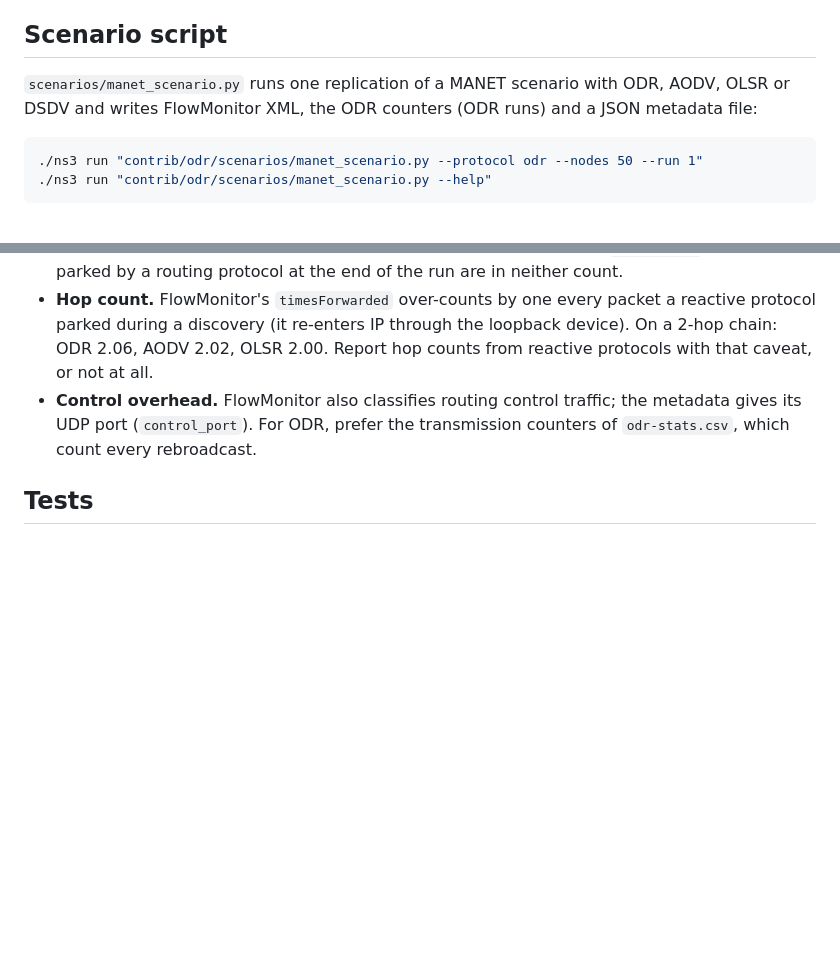
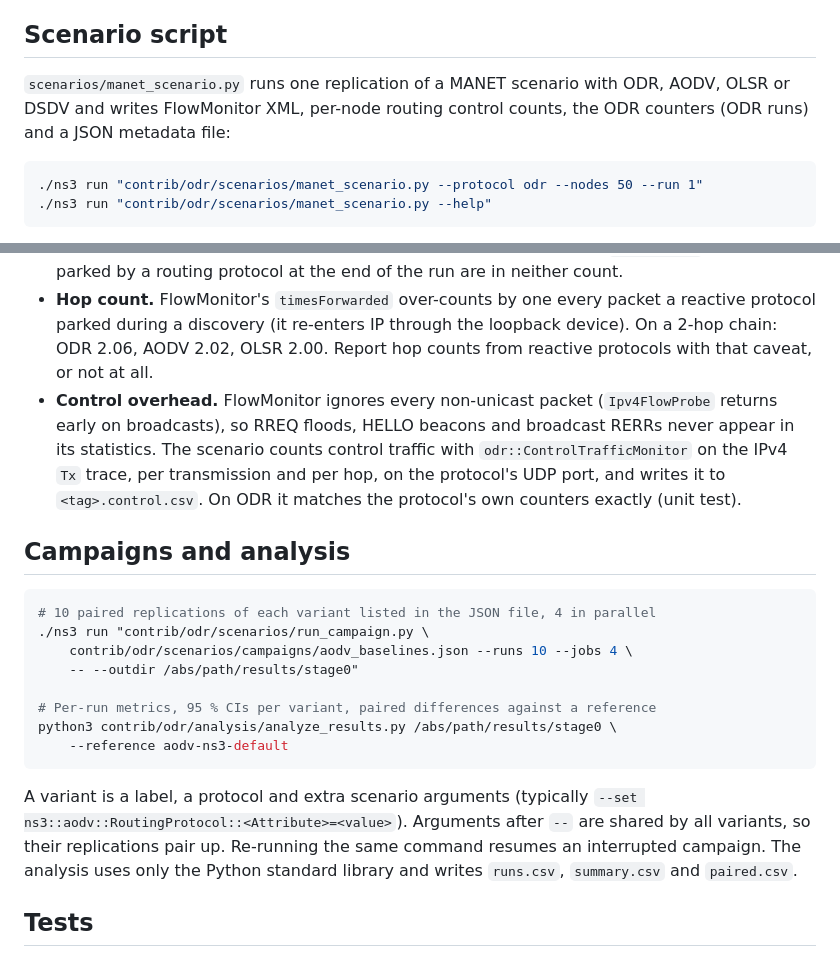
Before and after one commit to El-HassenDZ/Sim, a Markdown page: README.md, 2 parts joined by grey strips. Drawn GitHub-style; blank space fills up the shorter version.

Commit message:
Document campaign runner, control monitor and analysis in README
Co-Authored-By: Claude Opus 5.5 <noreply@anthropic.com>
Claude-Session: https://claude.ai/code/session_01LRkvAaS8rDUFRCUG2uivKp

````diff
--- a/README.md
+++ b/README.md
@@ -120,8 +120,8 @@ sent = delivered + routing drops + MAC/PHY losses + `data_queued_at_end` + in fl
 ## Scenario script
 
 `scenarios/manet_scenario.py` runs one replication of a MANET scenario with
-ODR, AODV, OLSR or DSDV and writes FlowMonitor XML, the ODR counters (ODR
-runs) and a JSON metadata file:
+ODR, AODV, OLSR or DSDV and writes FlowMonitor XML, per-node routing control
+counts, the ODR counters (ODR runs) and a JSON metadata file:
 
 ```sh
 ./ns3 run "contrib/odr/scenarios/manet_scenario.py --protocol odr --nodes 50 --run 1"
@@ -156,10 +156,33 @@ Measurement notes, each verified on this code base:
   through the loopback device). On a 2-hop chain: ODR 2.06, AODV 2.02,
   OLSR 2.00. Report hop counts from reactive protocols with that caveat, or
   not at all.
-- **Control overhead.** FlowMonitor also classifies routing control
-  traffic; the metadata gives its UDP port (`control_port`). For ODR, prefer
-  the transmission counters of `odr-stats.csv`, which count every
-  rebroadcast.
+- **Control overhead.** FlowMonitor ignores every non-unicast packet
+  (`Ipv4FlowProbe` returns early on broadcasts), so RREQ floods, HELLO
+  beacons and broadcast RERRs never appear in its statistics. The scenario
+  counts control traffic with `odr::ControlTrafficMonitor` on the IPv4 `Tx`
+  trace, per transmission and per hop, on the protocol's UDP port, and writes
+  it to `<tag>.control.csv`. On ODR it matches the protocol's own counters
+  exactly (unit test).
+
+## Campaigns and analysis
+
+```sh
+# 10 paired replications of each variant listed in the JSON file, 4 in parallel
+./ns3 run "contrib/odr/scenarios/run_campaign.py \
+    contrib/odr/scenarios/campaigns/aodv_baselines.json --runs 10 --jobs 4 \
+    -- --outdir /abs/path/results/stage0"
+
+# Per-run metrics, 95 % CIs per variant, paired differences against a reference
+python3 contrib/odr/analysis/analyze_results.py /abs/path/results/stage0 \
+    --reference aodv-ns3-default
+```
+
+A variant is a label, a protocol and extra scenario arguments (typically
+`--set ns3::aodv::RoutingProtocol::<Attribute>=<value>`). Arguments after
+`--` are shared by all variants, so their replications pair up. Re-running
+the same command resumes an interrupted campaign. The analysis uses only the
+Python standard library and writes `runs.csv`, `summary.csv` and
+`paired.csv`.
 
 ## Tests
 
````
